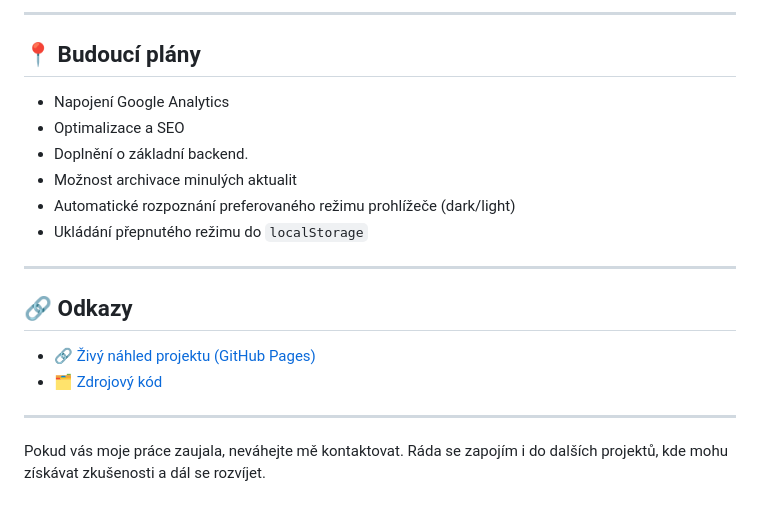
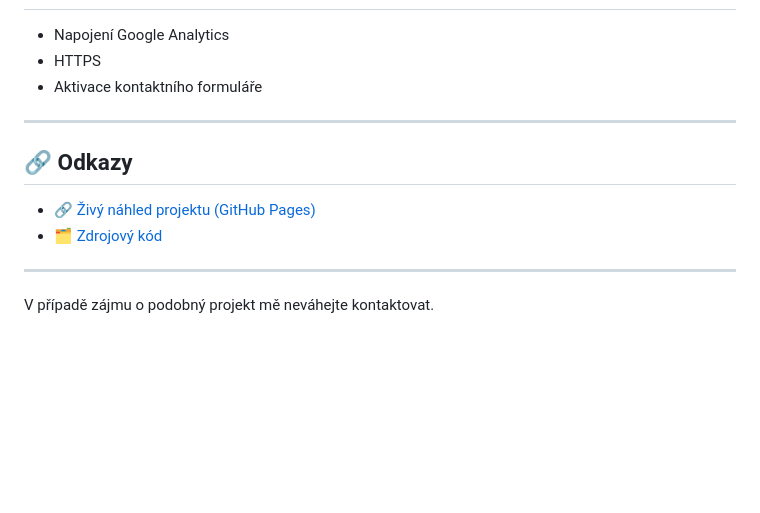
Before and after one commit to Alena0490/Kruh-, a Markdown page: README.md, the part around the change printed below. Rendered like a GitHub page; blank space fills up the shorter version.

```diff
--- a/README.md
+++ b/README.md
@@ -55,14 +53,7 @@ Web cílí na lokální návštěvníky z okolí Lázní Bělohrad a Jičína, k
 
-
----
-
-## 📍 Budoucí plány
 - Napojení Google Analytics
-- Optimalizace a SEO
-- Doplnění o základní backend.
-- Možnost archivace minulých aktualit
-- Automatické rozpoznání preferovaného režimu prohlížeče (dark/light)
-- Ukládání přepnutého režimu do `localStorage`
+- HTTPS
+- Aktivace kontaktního formuláře
 
 ---
 
@@ -73,4 +64,4 @@ Web cílí na lokální návštěvníky z okolí Lázní Bělohrad a Jičína, k
 
 ---
 
-Pokud vás moje práce zaujala, neváhejte mě kontaktovat. Ráda se zapojím i do dalších projektů, kde mohu získávat zkušenosti a dál se rozvíjet.
+V případě zájmu o podobný projekt mě neváhejte kontaktovat.
```
Also changed, not shown: other parts of README.md (+30 -32 lines), img/desktop.jpg (added), img/kruhac-mockup.jpg (added), img/laptop.jpg (added), img/mobil.jpg (added), img/tablet.jpg (added), 2 other files.
